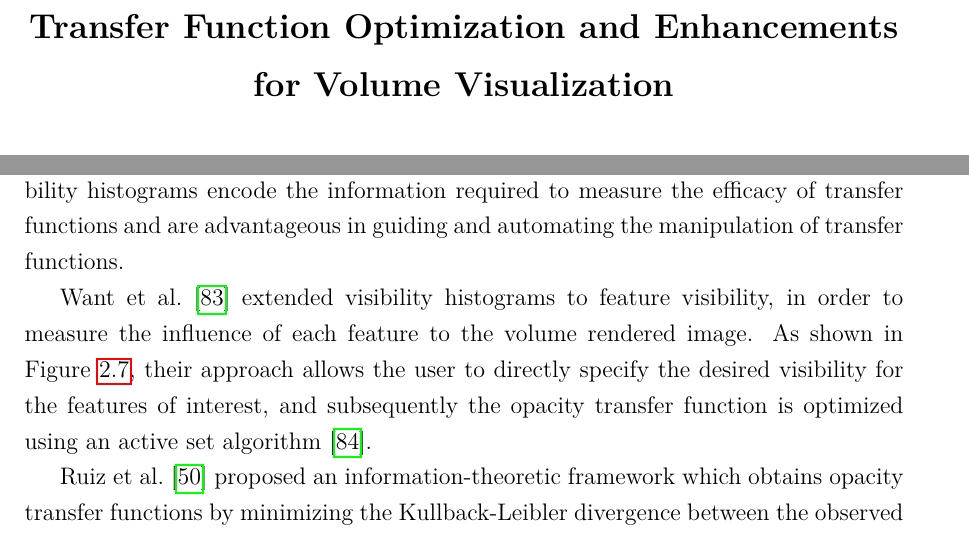
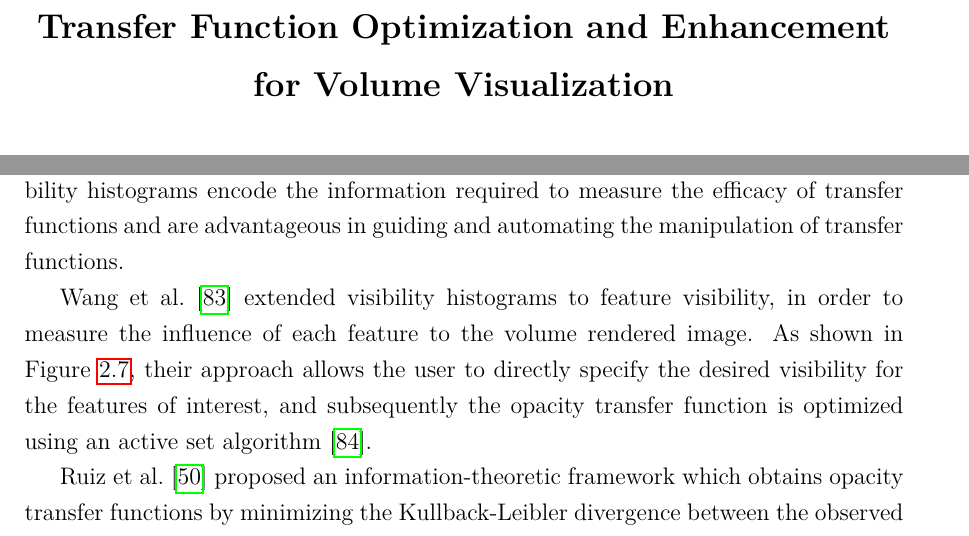
Before and after one commit to luosz/phd-thesis, a LaTeX thesis (thesis/thesis.tex, which reads thesis/chapter2.tex): two parts of pages 6 and 36 of 154, joined at a grey line, cut so that both start at the same text. Compiled offline with pdfLaTeX.

Commit message:
edit thesis.tex

```diff
--- a/thesis/chapter2.tex
+++ b/thesis/chapter2.tex
@@ -345,7 +345,7 @@ Visibility histograms encode the information required to measure the efficacy of
 	\label{fig:correa_visibility-driven_2009}
 \end{figure}
 
-Want et al. \cite{wang_efficient_2011} extended visibility histograms to feature visibility, in order to measure the influence of each feature to the volume rendered image. As shown in Figure~\ref{fig:wang_efficient_2011}, their approach allows the user to directly specify the desired visibility for the features of interest, and subsequently the opacity transfer function is optimized using an active set algorithm \cite{polyak_conjugate_1969}.
+Wang et al. \cite{wang_efficient_2011} extended visibility histograms to feature visibility, in order to measure the influence of each feature to the volume rendered image. As shown in Figure~\ref{fig:wang_efficient_2011}, their approach allows the user to directly specify the desired visibility for the features of interest, and subsequently the opacity transfer function is optimized using an active set algorithm \cite{polyak_conjugate_1969}.
 
 \begin{figure}
 	\centering
--- a/thesis/thesis.tex
+++ b/thesis/thesis.tex
@@ -90,7 +90,7 @@
 \renewcommand{\thesisauthor}{Shengzhou Luo}            %% Your official UT name.
 \renewcommand{\thesismonth}{October}                  %% Your month of graduation.
 \renewcommand{\thesisyear}{2015}                      %% Your year of graduation.
-\renewcommand{\thesistitle}{Transfer Function Optimization and Enhancements for Volume Visualization}            %% The title of your thesis; use mixed-case.
+\renewcommand{\thesistitle}{Transfer Function Optimization and Enhancement for Volume Visualization}            %% The title of your thesis; use mixed-case.
 \renewcommand{\thesisauthorpreviousdegrees}{MPhil}  %% Your previous degrees, abbreviated; separate multiple degrees by commas.
 \renewcommand{\thesissupervisor}{John Dingliana}      %% Your thesis supervisor; use mixed-case and don't use any titles or degrees.
 % \renewcommand{\thesiscosupervisor}{}                %% Your PhD. thesis co-supervisor; if any.
```
